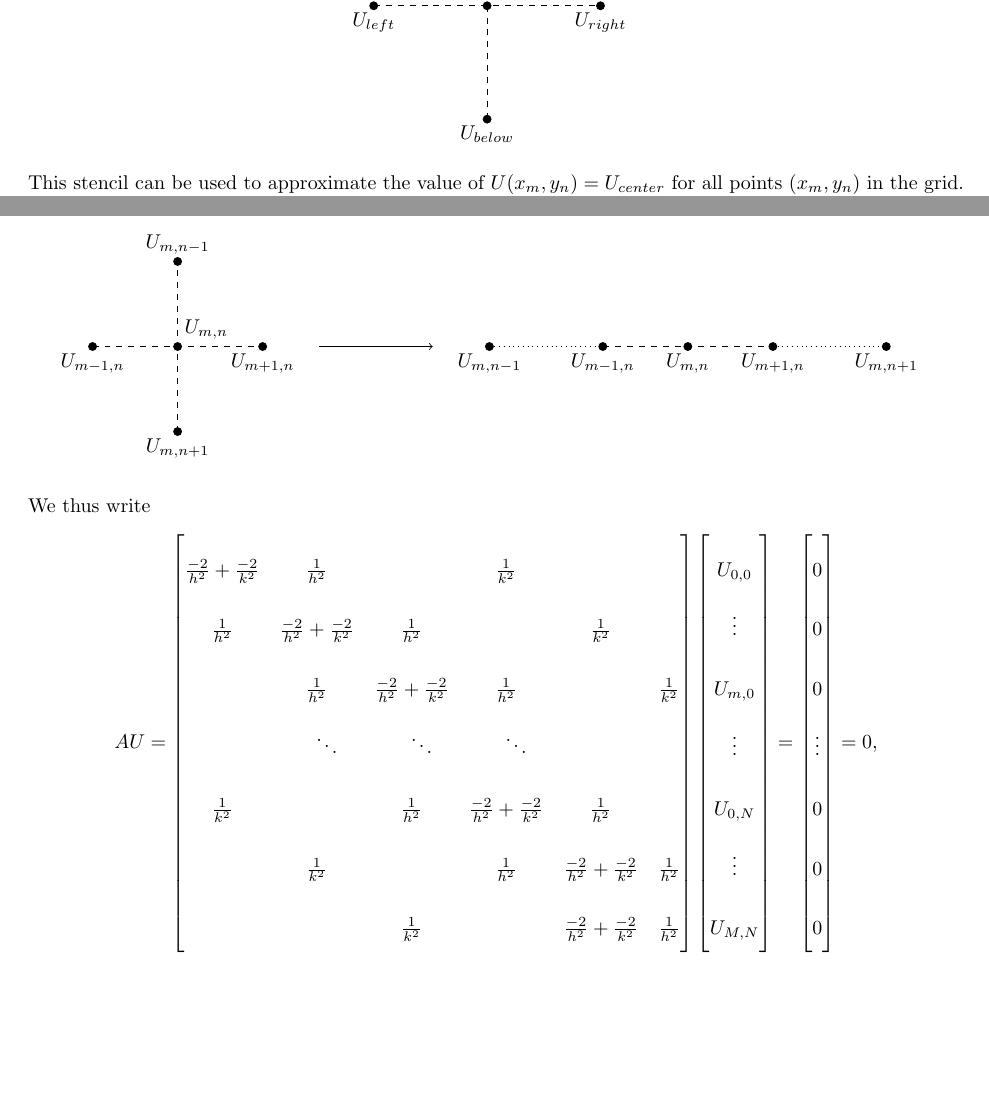
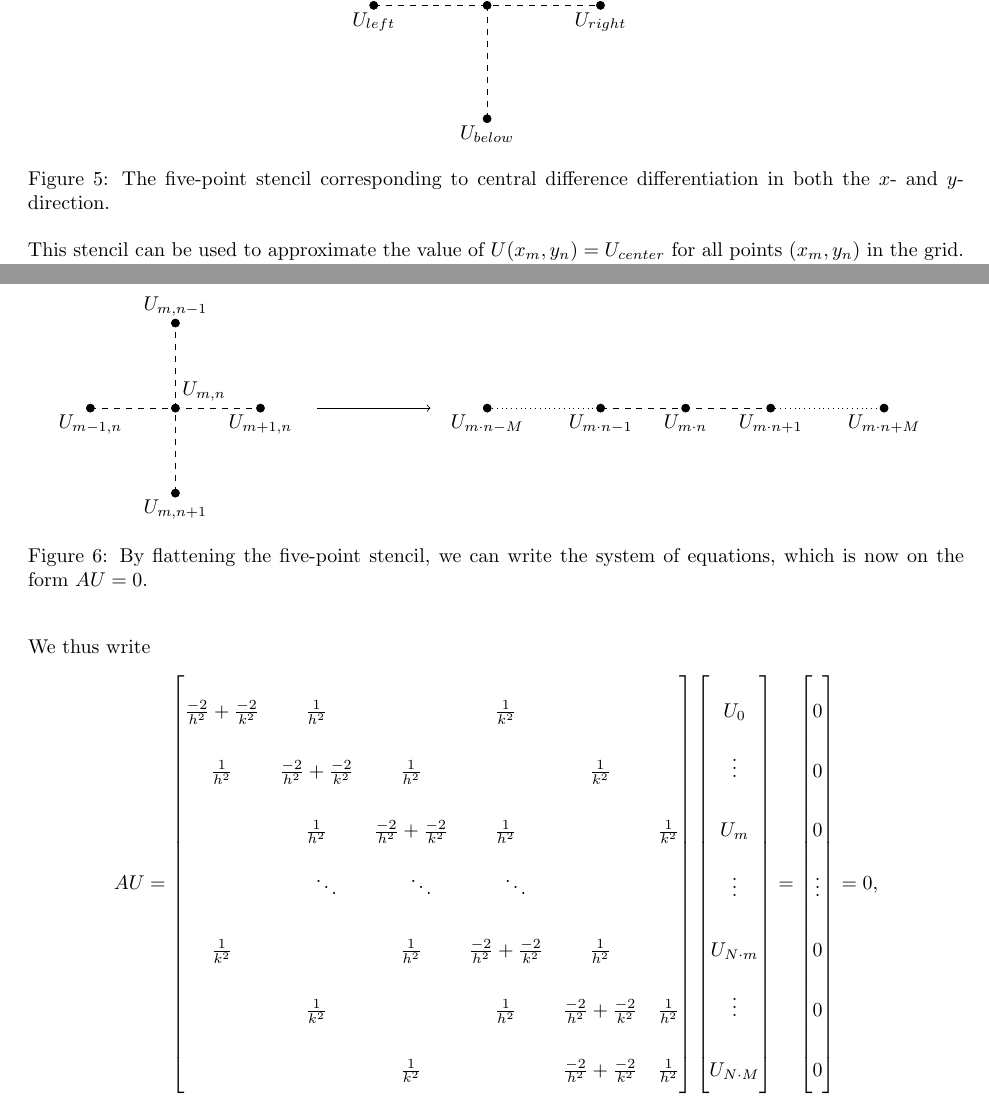
Before and after one commit to Northo/NumDiff, a LaTeX document (report/report.tex, which reads report/exercise3/exercise3.tex, report/exercise3/flat_stencil.pgf): two parts of pages 12 and 13 of 22, joined at a grey line, cut so that both start at the same text, the shorter picture padded with empty space. Compiled offline with pdfLaTeX; TikZ figures are drawn from their code, not taken from saved files.

Commit message:
Slightly refines the stencil figures, and fixes captions and references to them.

```diff
--- a/report/exercise3/exercise3.tex
+++ b/report/exercise3/exercise3.tex
@@ -100,6 +100,7 @@ or, simplifying the notation with the notation visualized in figure \ref{ex3:fig
     \centering
     \input{./exercise3/stencil.pgf}
     \label{ex3:fig:stencil}
+    \caption{The five-point stencil corresponding to central difference differentiation in both the $x$- and $y$-direction.} % TODO: Write.
 \end{figure}
 
 This stencil can be used to approximate the value of $U(x_m, y_n) = U_{center}$ for all points $(x_m, y_n)$ in the grid.
@@ -155,7 +161,7 @@ We thus write
         && \frac{1}{k^2} && \frac{-2}{h^2} + \frac{-2}{k^2} & \frac{1}{h^2} \\
     \end{bmatrix}
     \begin{bmatrix}
-    U_{0,0} \\ \vdots \\ U_{m,0} \\ \vdots \\ U_{0,N} \\ \vdots \\ U_{M,N} \\
+    U_{0} \\ \vdots \\ U_{m} \\ \vdots \\ U_{N \cdot m} \\ \vdots \\ U_{N \cdot M} \\
     \end{bmatrix}
     =
     \begin{bmatrix}
--- a/report/exercise3/flat_stencil.pgf
+++ b/report/exercise3/flat_stencil.pgf
@@ -12,9 +12,9 @@
     \draw[dotted] (7, 1.5) -- (9, 1.5);
     \draw[dashed] (9, 1.5) -- (12,1.5);
     \draw[dotted] (12,1.5) -- (14,1.5);
-    \filldraw (10.5,1.5) circle (2pt) node[anchor=north] {$U_{m,n}$};
-    \filldraw (9.00,1.5) circle (2pt) node[anchor=north] {$U_{m-1,n}$};
-    \filldraw (12.0,1.5) circle (2pt) node[anchor=north] {$U_{m+1,n}$};
-    \filldraw (7.00,1.5) circle (2pt) node[anchor=north] {$U_{m,n-1}$};
-    \filldraw (14.0,1.5) circle (2pt) node[anchor=north] {$U_{m,n+1}$};
+    \filldraw (10.5,1.5) circle (2pt) node[anchor=north] {$U_{m \cdot n}$};
+    \filldraw (9.00,1.5) circle (2pt) node[anchor=north] {$U_{m \cdot n - 1}$};
+    \filldraw (12.0,1.5) circle (2pt) node[anchor=north] {$U_{m \cdot n + 1}$};
+    \filldraw (7.00,1.5) circle (2pt) node[anchor=north] {$U_{m \cdot n - M}$};
+    \filldraw (14.0,1.5) circle (2pt) node[anchor=north] {$U_{m \cdot n + M}$};
 \end{tikzpicture}
```
Also changed, not shown: report/stencil.pgf (added, +11 -0 lines), report/report.pdf, report/exercise3/exercise3.tex (5 more changed lines).
